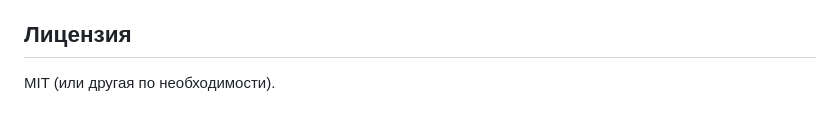
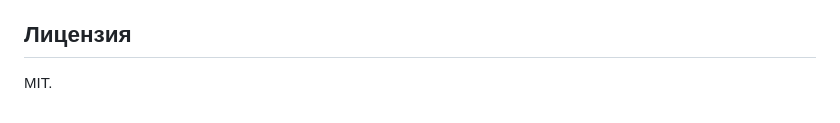
Before and after one commit to Parkens/wix-website-proxy-access, a Markdown page: README.md, the part around the change. Drawn GitHub-style.

```diff
--- a/README.md
+++ b/README.md
@@ -59,4 +59,4 @@ sre/                    # Плейсхолдеры для отработки SRE
 - IaC (Terraform), CI/CD (GitHub Actions), Monitoring (Prometheus/Grafana), Cloud, SRE-практики.
 
 ## Лицензия
-MIT (или другая по необходимости).
+MIT.
```
